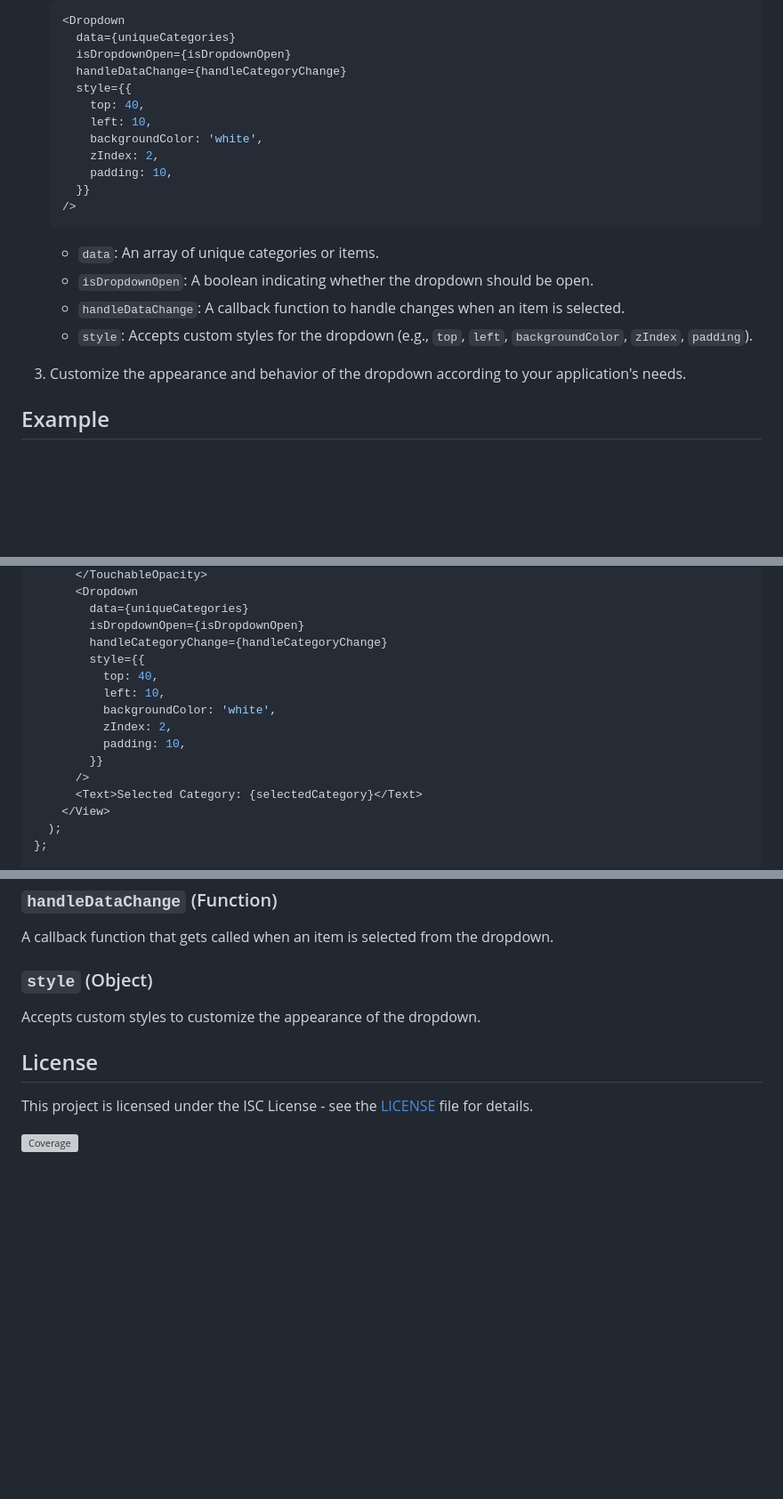
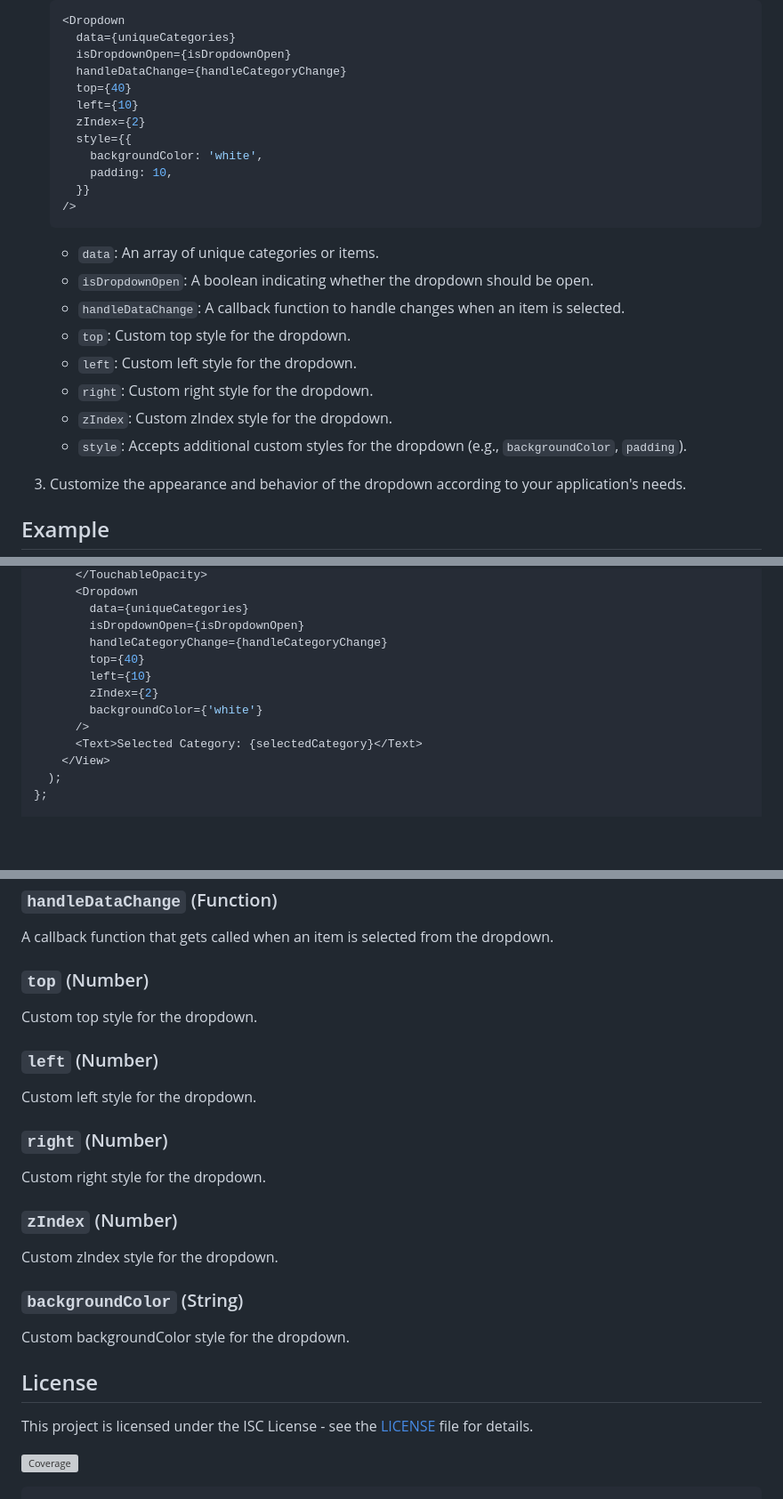
Before and after one commit to khaledM-salem/react-native-custom-dropdown, a Markdown page: README.md, 3 parts joined by grey strips. Shown: that part at 89% size. GitHub-like rendering; blank space fills up the shorter version; grey boxes are pictures that could not be loaded.

````diff
--- a/README.md
+++ b/README.md
@@ -28,11 +28,11 @@ To use the Dropdown component in your React Native application, follow these ste
      data={uniqueCategories}
      isDropdownOpen={isDropdownOpen}
      handleDataChange={handleCategoryChange}
+     top={40}
+     left={10}
+     zIndex={2}
      style={{
-       top: 40,
-       left: 10,
        backgroundColor: 'white',
-       zIndex: 2,
        padding: 10,
      }}
    />
@@ -41,7 +41,11 @@ To use the Dropdown component in your React Native application, follow these ste
    - `data`: An array of unique categories or items.
    - `isDropdownOpen`: A boolean indicating whether the dropdown should be open.
    - `handleDataChange`: A callback function to handle changes when an item is selected.
-   - `style`: Accepts custom styles for the dropdown (e.g., `top`, `left`, `backgroundColor`, `zIndex`, `padding`).
+   - `top`: Custom top style for the dropdown.
+   - `left`: Custom left style for the dropdown.
+   - `right`: Custom right style for the dropdown.
+   - `zIndex`: Custom zIndex style for the dropdown.
+   - `style`: Accepts additional custom styles for the dropdown (e.g., `backgroundColor`, `padding`).
 
 3. Customize the appearance and behavior of the dropdown according to your application's needs.
 
@@ -74,13 +78,10 @@ const App = () => {
         data={uniqueCategories}
         isDropdownOpen={isDropdownOpen}
         handleCategoryChange={handleCategoryChange}
-        style={{
-          top: 40,
-          left: 10,
-          backgroundColor: 'white',
-          zIndex: 2,
-          padding: 10,
-        }}
+        top={40}
+        left={10}
+        zIndex={2}
+        backgroundColor={'white'}
       />
       <Text>Selected Category: {selectedCategory}</Text>
     </View>
@@ -112,12 +113,31 @@ A boolean indicating whether the dropdown should be open.
 
 A callback function that gets called when an item is selected from the dropdown.
 
-### `style` (Object)
+### `top` (Number)
 
-Accepts custom styles to customize the appearance of the dropdown.
+Custom top style for the dropdown.
+
+### `left` (Number)
+
+Custom left style for the dropdown.
+
+### `right` (Number)
+
+Custom right style for the dropdown.
+
+### `zIndex` (Number)
+
+Custom zIndex style for the dropdown.
+
+
+### `backgroundColor` (String)
+
+Custom backgroundColor style for the dropdown.
+
 
 ## License
 
 This project is licensed under the ISC License - see the [LICENSE](LICENSE) file for details.
 
 ![Coverage](https://img.shields.io/badge/dynamic/json?color=brightgreen&label=coverage&query=%24.total.percentage&url=https%3A%2F%2Fraw.githubusercontent.com%2FkhaledM-salem%2Freact-native-custom-dropdown%2Fmain%2Fcoverage%2Fcoverage-final.json)
+```
````
Also changed, not shown: other parts of README.md (+1 -1 lines).
